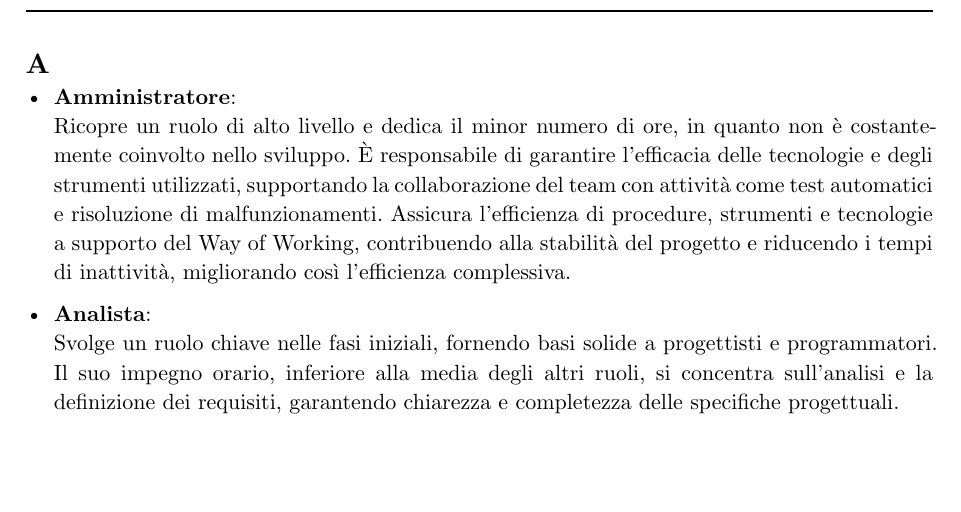
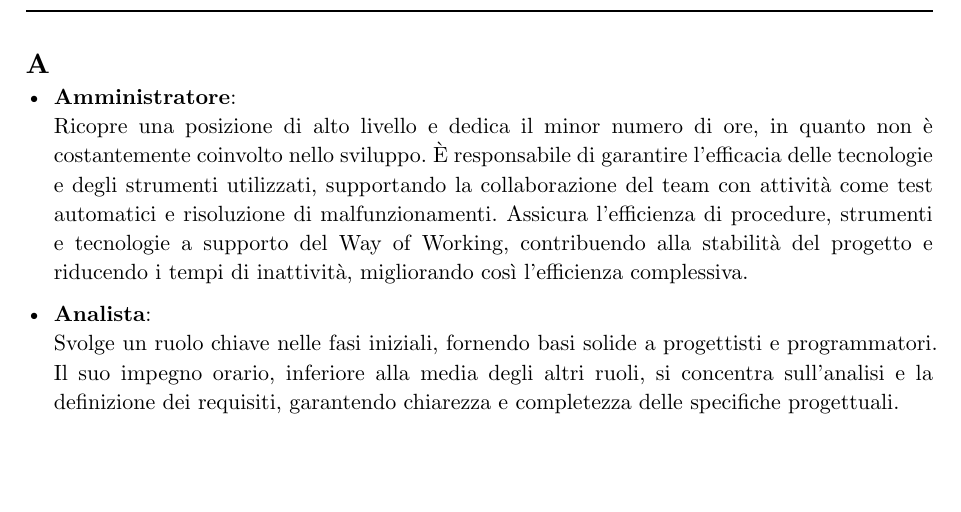
Before and after one commit to teamcodealchemists/docs, a Typst document (documents/glossario/glossario.typ): part of page 5 of 9, cut so that both start at the same text. Compiled offline with Typst 0.15.

Commit message:
Test (Updated Glossario)

```diff
--- a/documents/glossario/glossario.typ
+++ b/documents/glossario/glossario.typ
@@ -66,7 +66,7 @@ La nomenclatura adottata per indicare che un termine è presente nel glossario
 #pagebreak()
 = A
 - *Amministratore*: \
-  Ricopre un ruolo di alto livello e dedica il minor numero di ore, in quanto non è costantemente coinvolto nello sviluppo. È responsabile di garantire l’efficacia delle tecnologie e degli strumenti utilizzati, supportando la collaborazione del team con attività come test automatici e risoluzione di malfunzionamenti. Assicura l’efficienza di procedure, strumenti e tecnologie a supporto del Way of Working, contribuendo alla stabilità del progetto e riducendo i tempi di inattività, migliorando così l’efficienza complessiva.
+  Ricopre una posizione di alto livello e dedica il minor numero di ore, in quanto non è costantemente coinvolto nello sviluppo. È responsabile di garantire l’efficacia delle tecnologie e degli strumenti utilizzati, supportando la collaborazione del team con attività come test automatici e risoluzione di malfunzionamenti. Assicura l’efficienza di procedure, strumenti e tecnologie a supporto del Way of Working, contribuendo alla stabilità del progetto e riducendo i tempi di inattività, migliorando così l’efficienza complessiva.
 
 - *Analista*:\
   Svolge un ruolo chiave nelle fasi iniziali, fornendo basi solide a progettisti e programmatori. Il suo impegno orario, inferiore alla media degli altri ruoli, si concentra sull'analisi e la definizione dei requisiti, garantendo chiarezza e completezza delle specifiche progettuali.
```
